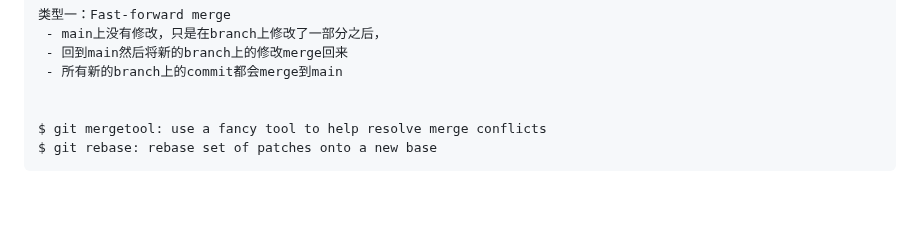
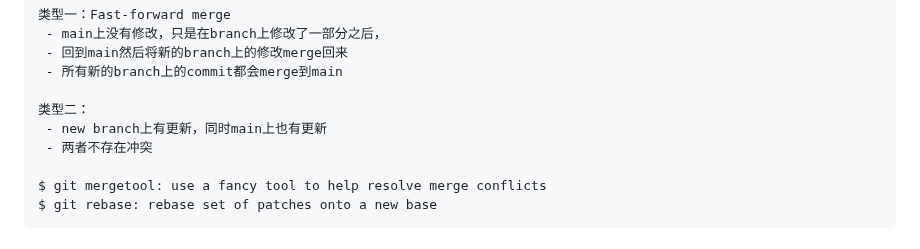
Before and after one commit to jssonx/quick-reference, a Markdown page: git/git.md, the part around the change. GitHub-like rendering; blank space fills up the shorter version.

Commit message:
git: update type2

```diff
--- a/git/git.md
+++ b/git/git.md
@@ -91,6 +91,9 @@ please on feature/debug branch
  - 回到main然后将新的branch上的修改merge回来
  - 所有新的branch上的commit都会merge到main
 
+类型二：
+ - new branch上有更新，同时main上也有更新
+ - 两者不存在冲突
 
 $ git mergetool: use a fancy tool to help resolve merge conflicts
 $ git rebase: rebase set of patches onto a new base
```
